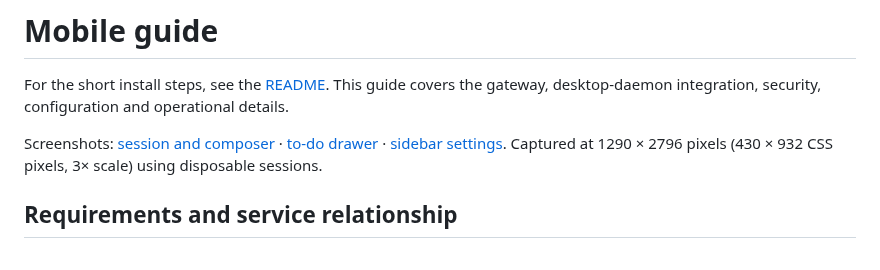
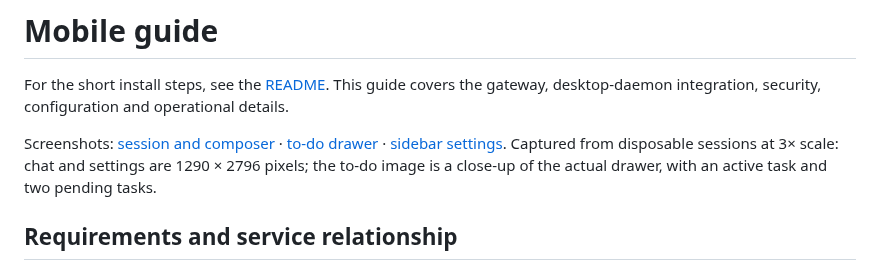
Before and after one commit to cpu23/omp-mobile, a Markdown page: docs/guide.md, the part around the change. GitHub-like rendering.

```diff
--- a/docs/guide.md
+++ b/docs/guide.md
@@ -4,7 +4,7 @@ For the short install steps, see the [README](../README.md). This guide covers t
 security, configuration and operational details.
 
 Screenshots: [session and composer](screenshots/chat.png) · [to-do drawer](screenshots/todos.png) · [sidebar settings](screenshots/settings.png).
-Captured at 1290 × 2796 pixels (430 × 932 CSS pixels, 3× scale) using disposable sessions.
+Captured from disposable sessions at 3× scale: chat and settings are 1290 × 2796 pixels; the to-do image is a close-up of the actual drawer, with an active task and two pending tasks.
 
 ## Requirements and service relationship
 
```
Also changed, not shown: README.md (+2 -1 lines), docs/screenshots/todos.png.
